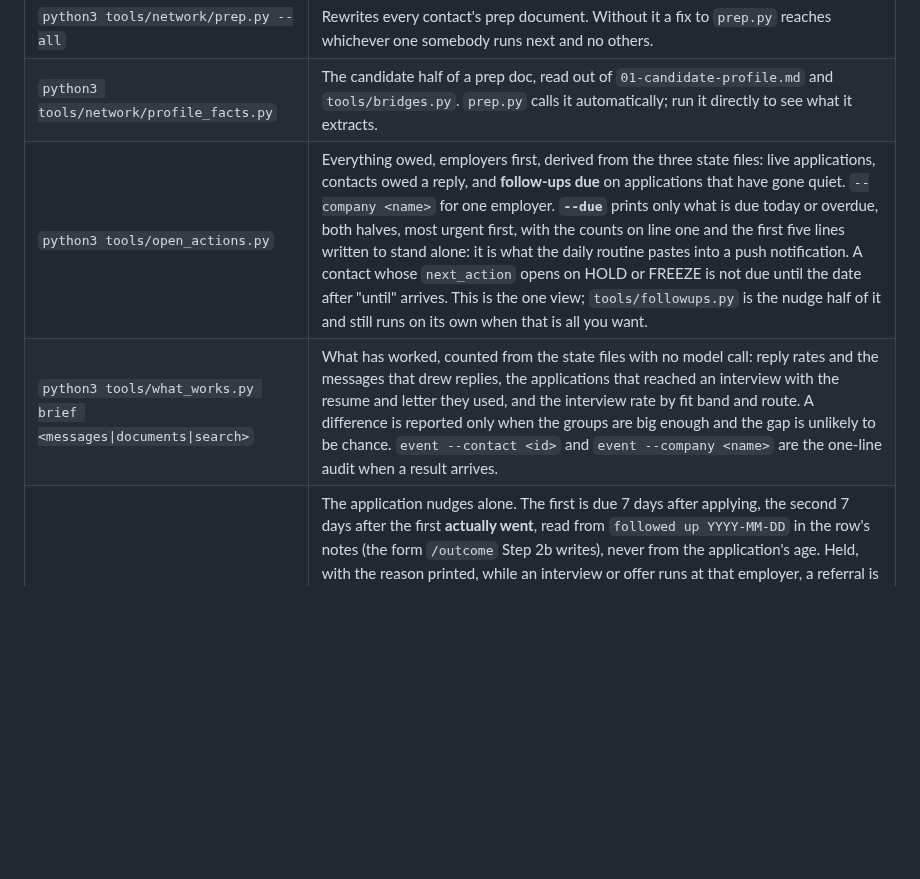
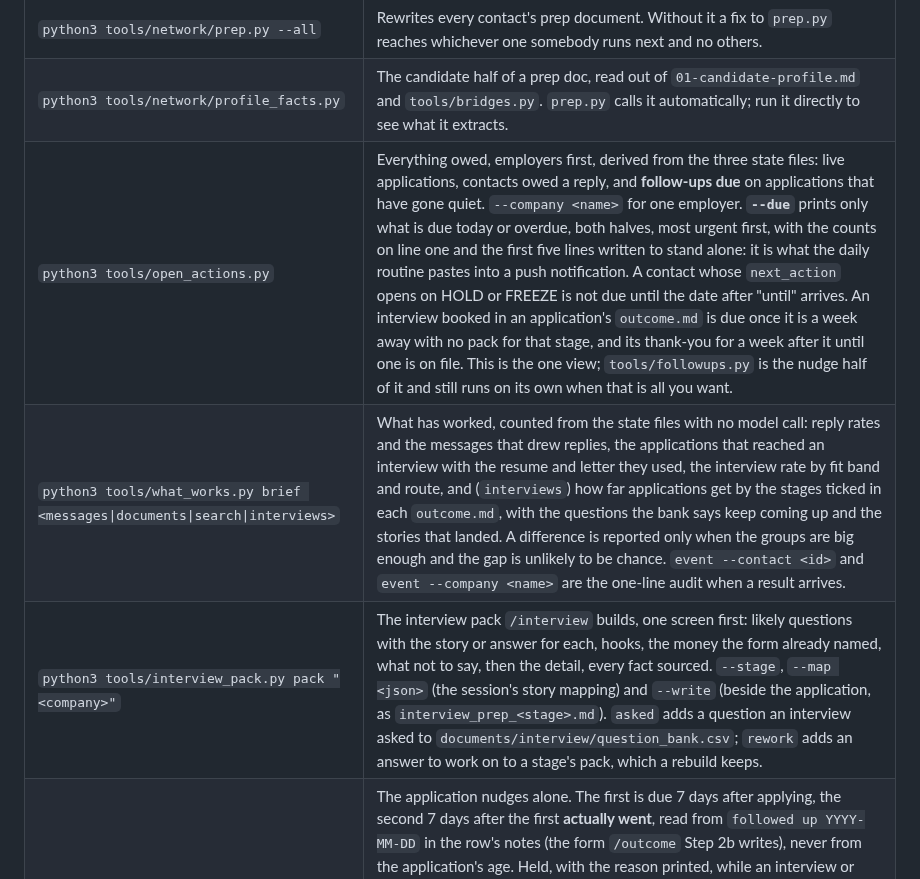
Before and after one commit to aranculleton/last-job-search, a Markdown page: RUNBOOK.md, the part around the change. GitHub-like rendering; blank space fills up the shorter version.

Commit message:
RUNBOOK names the interview pack and the interview lines on the due list
Co-Authored-By: Claude Opus 5.5 <noreply@anthropic.com>
Claude-Session: https://claude.ai/code/session_01LrnN33G65kWMuv8y7xpUk4

```diff
--- a/RUNBOOK.md
+++ b/RUNBOOK.md
@@ -215,8 +215,9 @@ tracker row, and 0 claim errors. All of it committed, and on master.
 | `python3 tools/job_alerts.py <messages.json> --out <alerts.json>` | The person's LinkedIn job alerts, read by the session from Gmail only when `profile/search.py` `JOB_ALERT_QUERY` asks for it (`--query` prints the search). Takes the job ids alone and fills each posting from LinkedIn's own page; `run_round.py --alerts <alerts.json>` adds them to the round before the free filters. |
 | `python3 tools/network/prep.py --all` | Rewrites every contact's prep document. Without it a fix to `prep.py` reaches whichever one somebody runs next and no others. |
 | `python3 tools/network/profile_facts.py` | The candidate half of a prep doc, read out of `01-candidate-profile.md` and `tools/bridges.py`. `prep.py` calls it automatically; run it directly to see what it extracts. |
-| `python3 tools/open_actions.py` | Everything owed, employers first, derived from the three state files: live applications, contacts owed a reply, and **follow-ups due** on applications that have gone quiet. `--company <name>` for one employer. **`--due`** prints only what is due today or overdue, both halves, most urgent first, with the counts on line one and the first five lines written to stand alone: it is what the daily routine pastes into a push notification. A contact whose `next_action` opens on HOLD or FREEZE is not due until the date after "until" arrives. This is the one view; `tools/followups.py` is the nudge half of it and still runs on its own when that is all you want. |
-| `python3 tools/what_works.py brief <messages\|documents\|search>` | What has worked, counted from the state files with no model call: reply rates and the messages that drew replies, the applications that reached an interview with the resume and letter they used, and the interview rate by fit band and route. A difference is reported only when the groups are big enough and the gap is unlikely to be chance. `event --contact <id>` and `event --company <name>` are the one-line audit when a result arrives. |
+| `python3 tools/open_actions.py` | Everything owed, employers first, derived from the three state files: live applications, contacts owed a reply, and **follow-ups due** on applications that have gone quiet. `--company <name>` for one employer. **`--due`** prints only what is due today or overdue, both halves, most urgent first, with the counts on line one and the first five lines written to stand alone: it is what the daily routine pastes into a push notification. A contact whose `next_action` opens on HOLD or FREEZE is not due until the date after "until" arrives. An interview booked in an application's `outcome.md` is due once it is a week away with no pack for that stage, and its thank-you for a week after it until one is on file. This is the one view; `tools/followups.py` is the nudge half of it and still runs on its own when that is all you want. |
+| `python3 tools/what_works.py brief <messages\|documents\|search\|interviews>` | What has worked, counted from the state files with no model call: reply rates and the messages that drew replies, the applications that reached an interview with the resume and letter they used, the interview rate by fit band and route, and (`interviews`) how far applications get by the stages ticked in each `outcome.md`, with the questions the bank says keep coming up and the stories that landed. A difference is reported only when the groups are big enough and the gap is unlikely to be chance. `event --contact <id>` and `event --company <name>` are the one-line audit when a result arrives. |
+| `python3 tools/interview_pack.py pack "<company>"` | The interview pack `/interview` builds, one screen first: likely questions with the story or answer for each, hooks, the money the form already named, what not to say, then the detail, every fact sourced. `--stage`, `--map <json>` (the session's story mapping) and `--write` (beside the application, as `interview_prep_<stage>.md`). `asked` adds a question an interview asked to `documents/interview/question_bank.csv`; `rework` adds an answer to work on to a stage's pack, which a rebuild keeps. |
 | `python3 tools/followups.py` | The application nudges alone. The first is due 7 days after applying, the second 7 days after the first **actually went**, read from `followed up YYYY-MM-DD` in the row's notes (the form `/outcome` Step 2b writes), never from the application's age. Held, with the reason printed, while an interview or offer runs at that employer, a referral is in flight there, or the row's notes say `DO NOT CHASE` (`until <date>` in that note, or a later `chase again`, lifts it). A later row for the same role closes the earlier one. It names who the nudge goes to, from the row's `contact_person`, the application's `outreach.md`, or a contact there who has replied, and otherwise says nobody is on file and drafts nothing. It stops a week after the second follow-up, or at the throttle's 45 days of silence, and says so once. A separate clock from the networking nudge below, deliberately. |
 | `python3 tools/stage_picks.py stage <round_dir> <pick>...` | The step between a shortlist and a draft. A pick is a shortlist rank or `Company::title words`. In a later session, when `rounds/` is gone, it reads `documents/rounds/<round>.json` instead and fetches each pick's body from its board, or reads `<round_dir>/postings/<slug>.txt` when the board will not give it. `single <dir> --company --role --posting-file` stages one posting from no round, which is how `/apply` enters the same pipeline. Writes each posting fenced by `tools/untrusted.py`, `picks.json` (the `draft-applications` workflow's args) and `apps_in.json`, and picks each filename: **a name another application was sent under is never reused**, so a second role at an employer gets a role token (`Acme_DemandPlanning`). `assemble <round_dir>` turns the audited drafts into `drafts.json` and names any pick with no draft. |
 | `tools/verify_batch.sh <drafts.json>` | Every rendered application: pages, chronology, section layout, text layer, claims, letters. Exits non-zero on any finding. |
```
